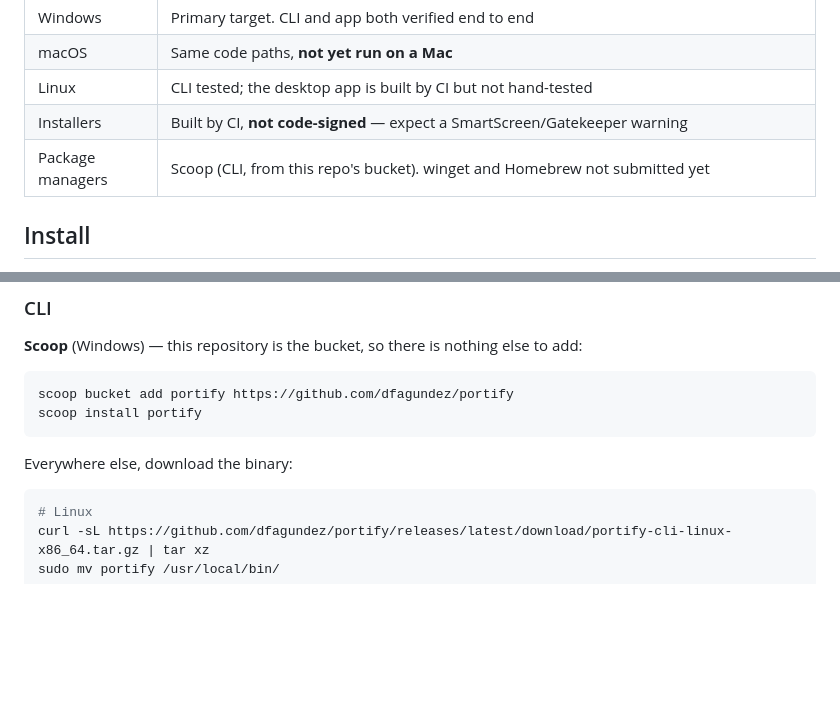
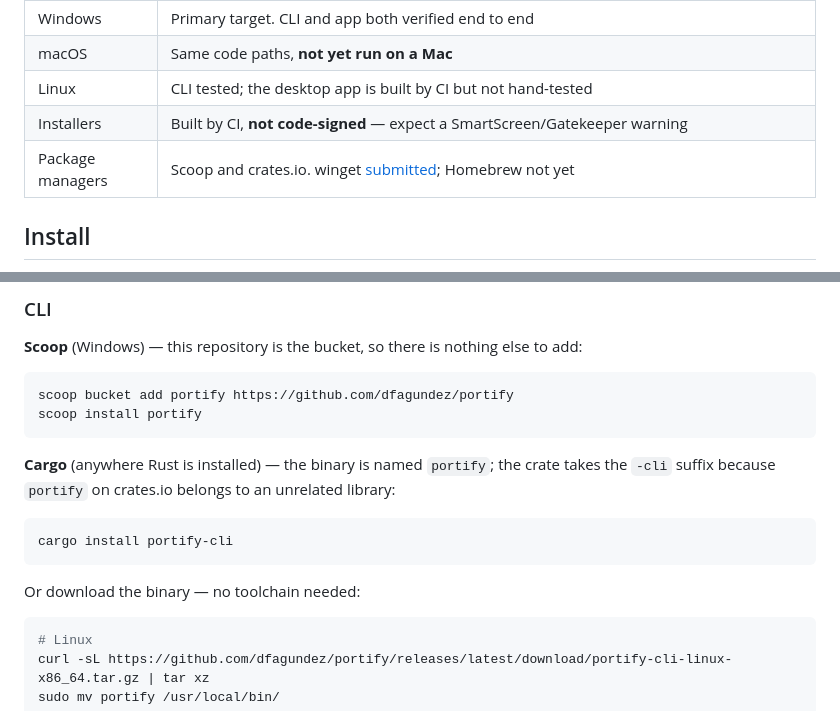
Before and after one commit to dfagundez/portify, a Markdown page: README.md, 2 parts joined by grey strips. Rendered like a GitHub page; blank space fills up the shorter version.

````diff
--- a/README.md
+++ b/README.md
@@ -36,7 +36,7 @@ Portify is at **0.1.0** and is a ground-up Rust rewrite of an earlier Python ver
 | macOS | Same code paths, **not yet run on a Mac** |
 | Linux | CLI tested; the desktop app is built by CI but not hand-tested |
 | Installers | Built by CI, **not code-signed** — expect a SmartScreen/Gatekeeper warning |
-| Package managers | Scoop (CLI, from this repo's bucket). winget and Homebrew not submitted yet |
+| Package managers | Scoop and crates.io. winget [submitted](https://github.com/microsoft/winget-pkgs/pull/413867); Homebrew not yet |
 
 ## Install
 
@@ -64,7 +64,15 @@ scoop bucket add portify https://github.com/dfagundez/portify
 scoop install portify
 ```
 
-Everywhere else, download the binary:
+**Cargo** (anywhere Rust is installed) — the binary is named `portify`; the crate
+takes the `-cli` suffix because `portify` on crates.io belongs to an unrelated
+library:
+
+```bash
+cargo install portify-cli
+```
+
+Or download the binary — no toolchain needed:
 
 ```bash
 # Linux
````
Also changed, not shown: CHANGELOG.md (+4 -0 lines), packaging/README.md (+23 -3 lines).
